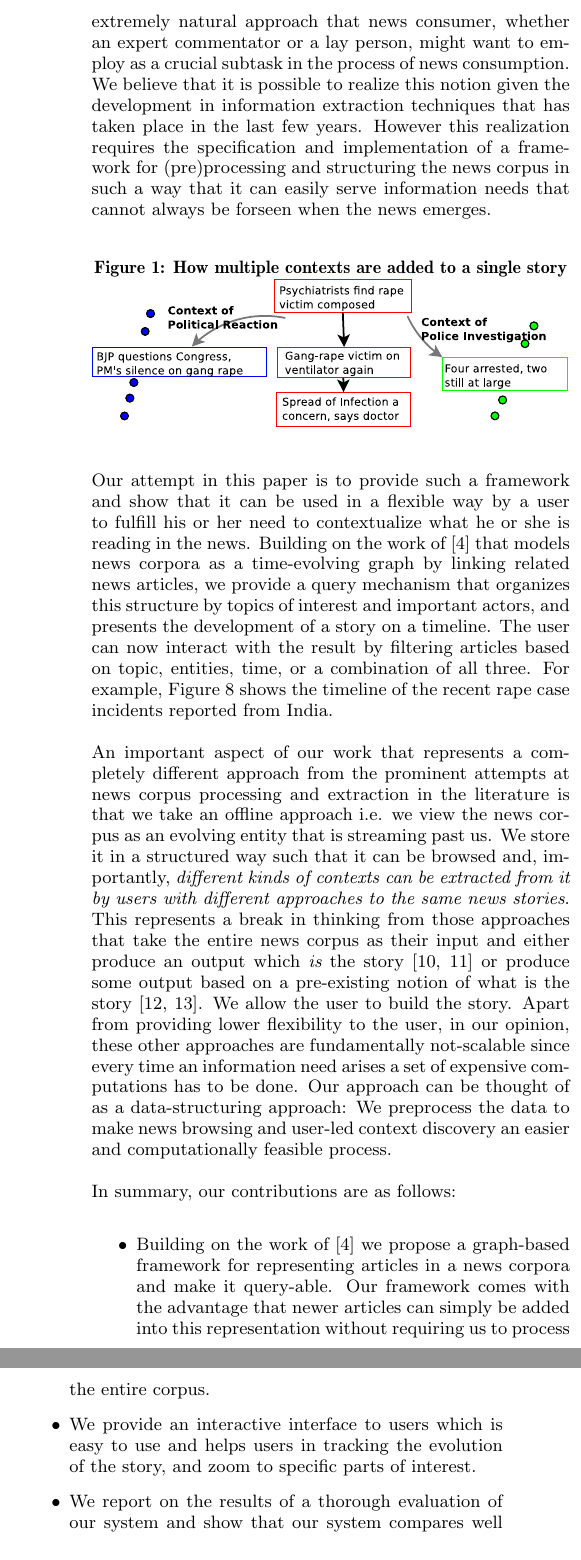
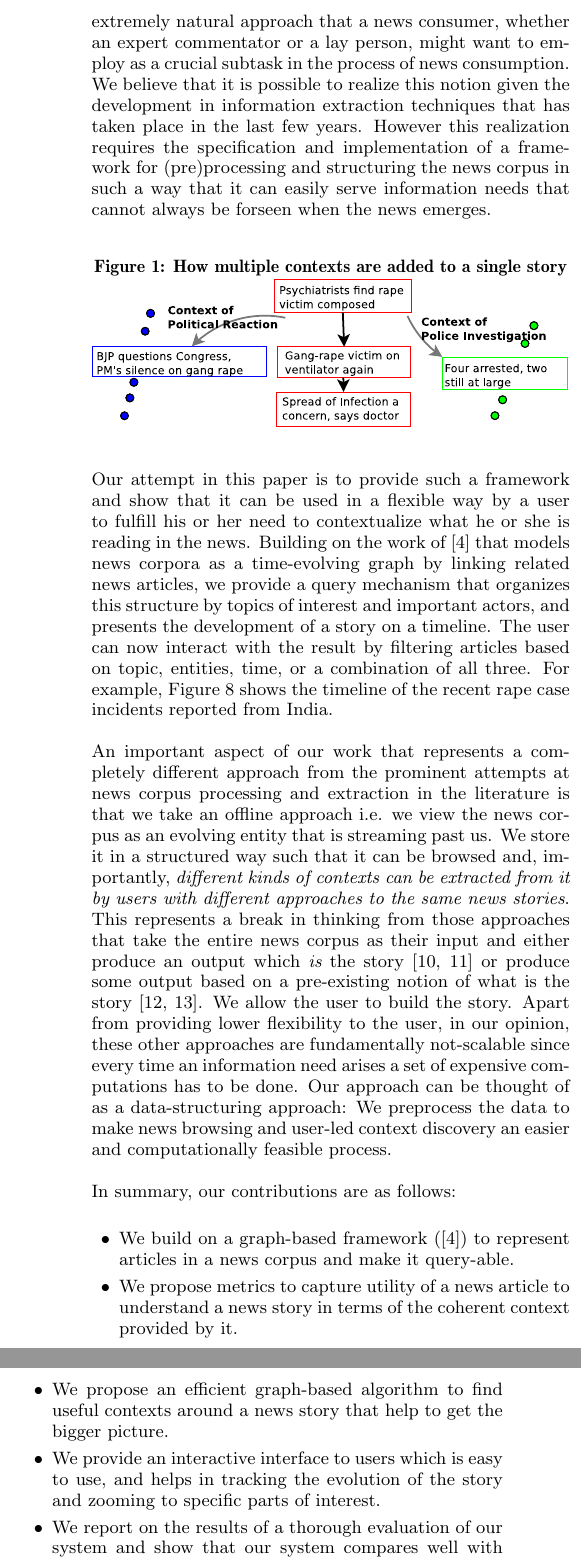
Before and after one commit to xenophene/wsdm14, a LaTeX paper (news_paper.tex, which reads intro.tex): two parts of the columns of page 2 of 10, joined at a grey line, cut so that both start at the same text. Compiled offline with pdfLaTeX.

Commit message:
changed intro

```diff
--- a/intro.tex
+++ b/intro.tex
@@ -50,7 +50,7 @@ Police investigations'') and understand the story with that
 context. This results in a view that is personalized for a particular
 user, since she is free to choose the context(s) that help her follow
 the story. We call this notion \emph{Personalized Flexible Context
-  Extraction}. This notion is an extremely natural approach that news
+  Extraction}. This notion is an extremely natural approach that a news
 consumer, whether an expert commentator or a lay person, might want to
 employ as a crucial subtask in the process of news consumption. We
 believe that it is possible to realize this notion given the
@@ -101,21 +101,16 @@ data-structuring approach: We preprocess the data to make news
 browsing and user-led context discovery an easier and computationally
 feasible process.
 
-
 %Contributions
 In summary, our contributions are as follows:
-\begin{itemize}
-\item Building on the work of~\cite{choudhary@ecir2008} we propose a
-  graph-based framework for representing articles in a news corpora
-  and make it query-able. Our framework comes with the advantage that
-  newer articles can simply be added into this representation without
-  requiring us to process the entire corpus.
-\item We provide an interactive interface to users which is easy to
-  use and helps users in tracking the evolution of the story, and zoom
+\squishlist
+\item We build on a graph-based framework (\cite{choudhary@ecir2008}) to represent articles in a news corpus and make it query-able.
+\item We propose metrics to capture utility of a news article to understand a news story in terms of the coherent context provided by it.
+\item We propose an efficient graph-based algorithm to find useful contexts around a news story that help to get the bigger picture.
+\item We provide an interactive interface to users which is easy to use, and helps in tracking the evolution of the story and zooming
   to specific parts of interest.
-\item We report on the results of a thorough evaluation of our system
-  and show that our system compares well with existing ones.
-\end{itemize}
+\item We report on the results of a thorough evaluation of our system and show that our system compares well with existing ones.
+\squishend
 
 \textbf{Organization:} The rest of the paper is organized as
 follows. We first summarize the related work that has addressed the
```
Also changed, not shown: newsgraph.tex (+13 -15 lines), system.tex (+1 -1 lines), news_paper.pdf.
